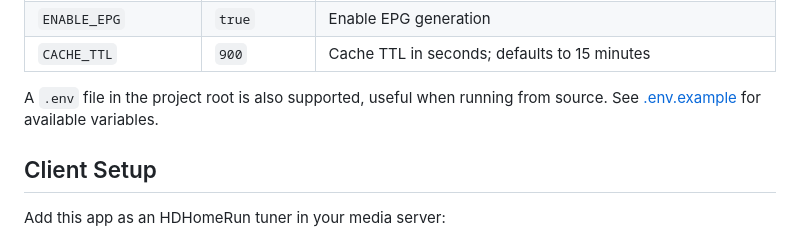
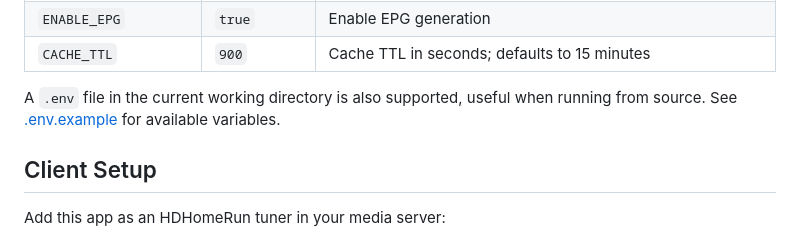
Before and after one commit to gtronset/tablo-legacy-m3u, a Markdown page: README.md, the part around the change. Rendered like a GitHub page.

```diff
--- a/README.md
+++ b/README.md
@@ -120,8 +120,8 @@ All settings are configured via environment variables:
 | `ENABLE_EPG`         | `true`       | Enable EPG generation                                                       |
 | `CACHE_TTL`          | `900`        | Cache TTL in seconds; defaults to 15 minutes                                |
 
-A `.env` file in the project root is also supported, useful when running from source.
-See [.env.example] for available variables.
+A `.env` file in the current working directory is also supported, useful when running
+from source. See [.env.example] for available variables.
 
 [.env.example]: .env.example
 
```
